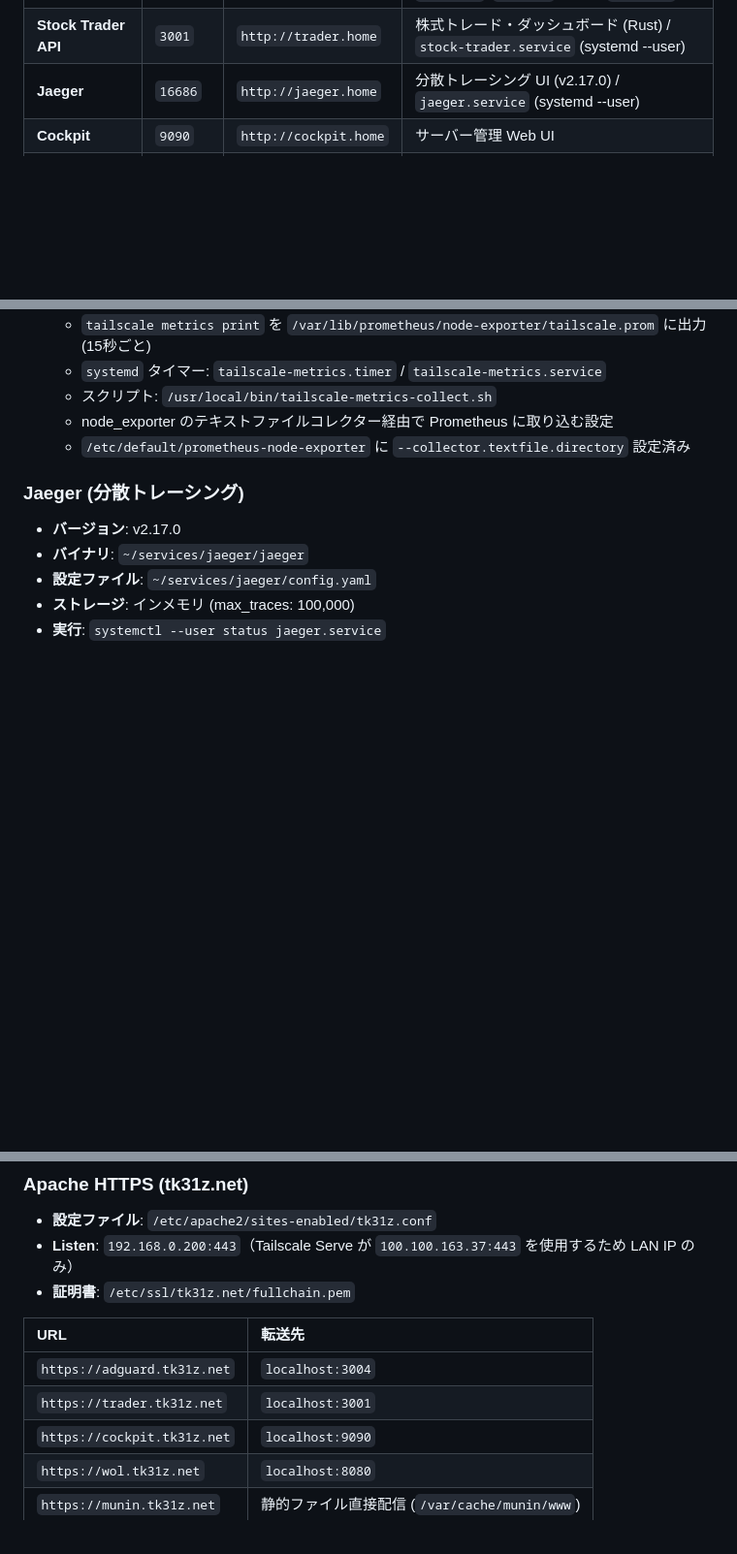
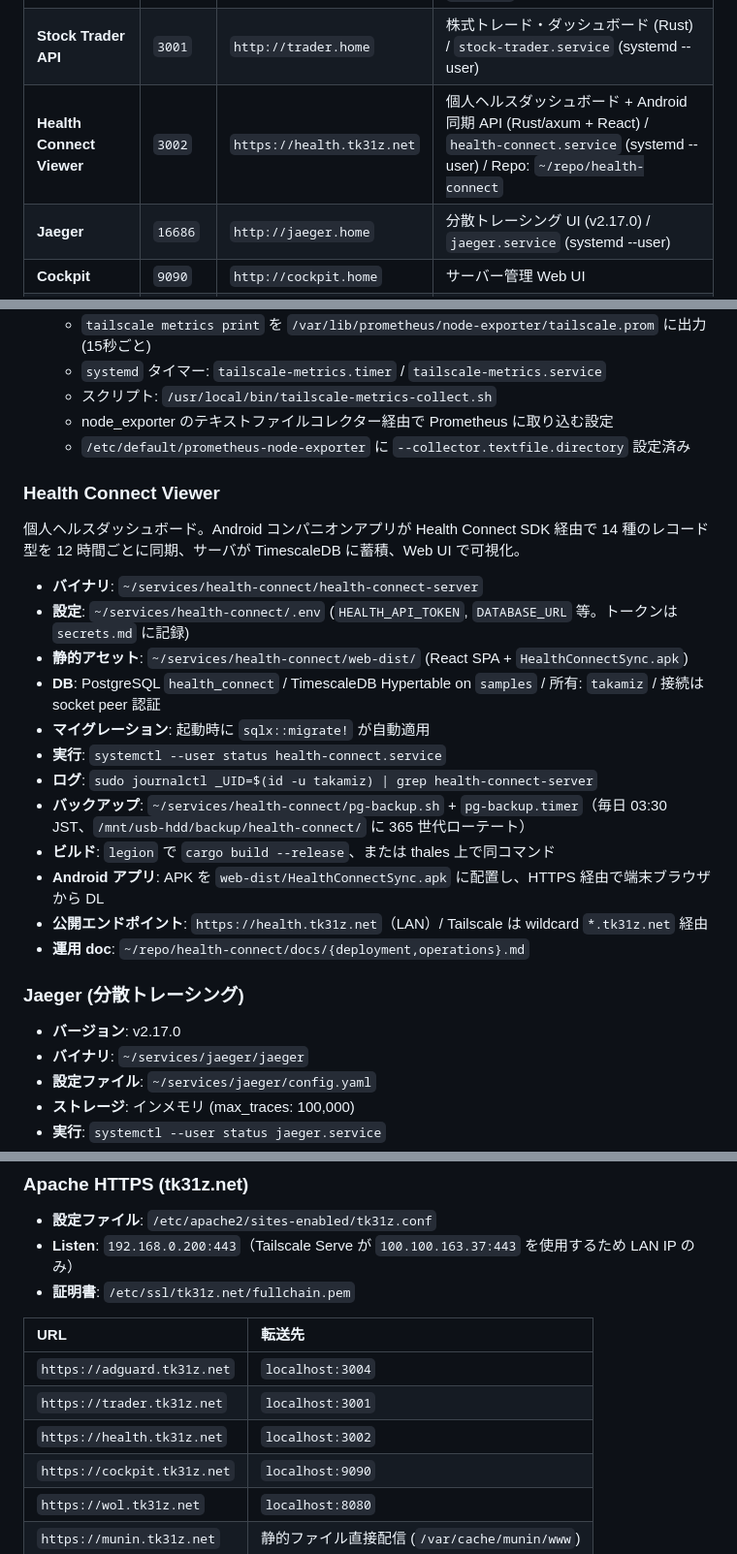
Before and after one commit to takamiz/home-setting, a Markdown page: hosts/thales.md, 3 parts joined by grey strips. Shown at 97% size. Drawn GitHub-style; blank space fills up the shorter version.

Commit message:
docs: Health Connect Viewer をプロジェクト一覧 / thales サービス一覧に登録
- docs/projects.md: stock-* シリーズ後に Health Connect Viewer を追加
  (パス / 構成 / 特徴 / デプロイ)
- hosts/thales.md: 稼働サービス一覧 + 詳細セクション + Apache HTTPS
  ルーティング表に health.tk31z.net を追加

```diff
--- a/hosts/thales.md
+++ b/hosts/thales.md
@@ -27,6 +27,7 @@
 | **AdGuard Home** | `3004`, `53` | `http://adguard.home` | DNSリライト・広告ブロック (Snap) / ※旧port 3000 → 3004 変更済み (stock-db 衝突回避, 2026-04-05) |
 | **PostgreSQL 17** | `5432` | - | **Native (TimescaleDB 2.26.0)** / User: `postgres`, `takamiz` / Pass: `postgres` |
 | **Stock Trader API** | `3001` | `http://trader.home` | 株式トレード・ダッシュボード (Rust) / `stock-trader.service` (systemd --user) |
+| **Health Connect Viewer** | `3002` | `https://health.tk31z.net` | 個人ヘルスダッシュボード + Android 同期 API (Rust/axum + React) / `health-connect.service` (systemd --user) / Repo: `~/repo/health-connect` |
 | **Jaeger** | `16686` | `http://jaeger.home` | 分散トレーシング UI (v2.17.0) / `jaeger.service` (systemd --user) |
 | **Cockpit** | `9090` | `http://cockpit.home` | サーバー管理 Web UI |
 | Munin | `80` | `http://munin.home` | リソース監視 (Apache Direct Alias) |
@@ -68,6 +69,23 @@ Prometheus/Loki スタックは現在停止中。Exporter のみ稼働中。
   - スクリプト: `/usr/local/bin/tailscale-metrics-collect.sh`
   - node_exporter のテキストファイルコレクター経由で Prometheus に取り込む設定
   - `/etc/default/prometheus-node-exporter` に `--collector.textfile.directory` 設定済み
+
+### Health Connect Viewer
+
+個人ヘルスダッシュボード。Android コンパニオンアプリが Health Connect SDK 経由で 14 種のレコード型を 12 時間ごとに同期、サーバが TimescaleDB に蓄積、Web UI で可視化。
+
+- **バイナリ**: `~/services/health-connect/health-connect-server`
+- **設定**: `~/services/health-connect/.env` (`HEALTH_API_TOKEN`, `DATABASE_URL` 等。トークンは `secrets.md` に記録)
+- **静的アセット**: `~/services/health-connect/web-dist/` (React SPA + `HealthConnectSync.apk`)
+- **DB**: PostgreSQL `health_connect` / TimescaleDB Hypertable on `samples` / 所有: `takamiz` / 接続は socket peer 認証
+- **マイグレーション**: 起動時に `sqlx::migrate!` が自動適用
+- **実行**: `systemctl --user status health-connect.service`
+- **ログ**: `sudo journalctl _UID=$(id -u takamiz) | grep health-connect-server`
+- **バックアップ**: `~/services/health-connect/pg-backup.sh` + `pg-backup.timer`（毎日 03:30 JST、`/mnt/usb-hdd/backup/health-connect/` に 365 世代ローテート）
+- **ビルド**: `legion` で `cargo build --release`、または thales 上で同コマンド
+- **Android アプリ**: APK を `web-dist/HealthConnectSync.apk` に配置し、HTTPS 経由で端末ブラウザから DL
+- **公開エンドポイント**: `https://health.tk31z.net`（LAN）/ Tailscale は wildcard `*.tk31z.net` 経由
+- **運用 doc**: `~/repo/health-connect/docs/{deployment,operations}.md`
 
 ### Jaeger (分散トレーシング)
 
@@ -119,6 +137,7 @@ CF_Token=$(cat ~/.config/cloudflare/api_token) ~/.acme.sh/acme.sh --renew -d tk3
 | :--- | :--- |
 | `https://adguard.tk31z.net` | `localhost:3004` |
 | `https://trader.tk31z.net` | `localhost:3001` |
+| `https://health.tk31z.net` | `localhost:3002` |
 | `https://cockpit.tk31z.net` | `localhost:9090` |
 | `https://wol.tk31z.net` | `localhost:8080` |
 | `https://munin.tk31z.net` | 静的ファイル直接配信 (`/var/cache/munin/www`) |
```
Also changed, not shown: other parts of hosts/thales.md (+1 -0 lines), docs/projects.md (+10 -0 lines).
